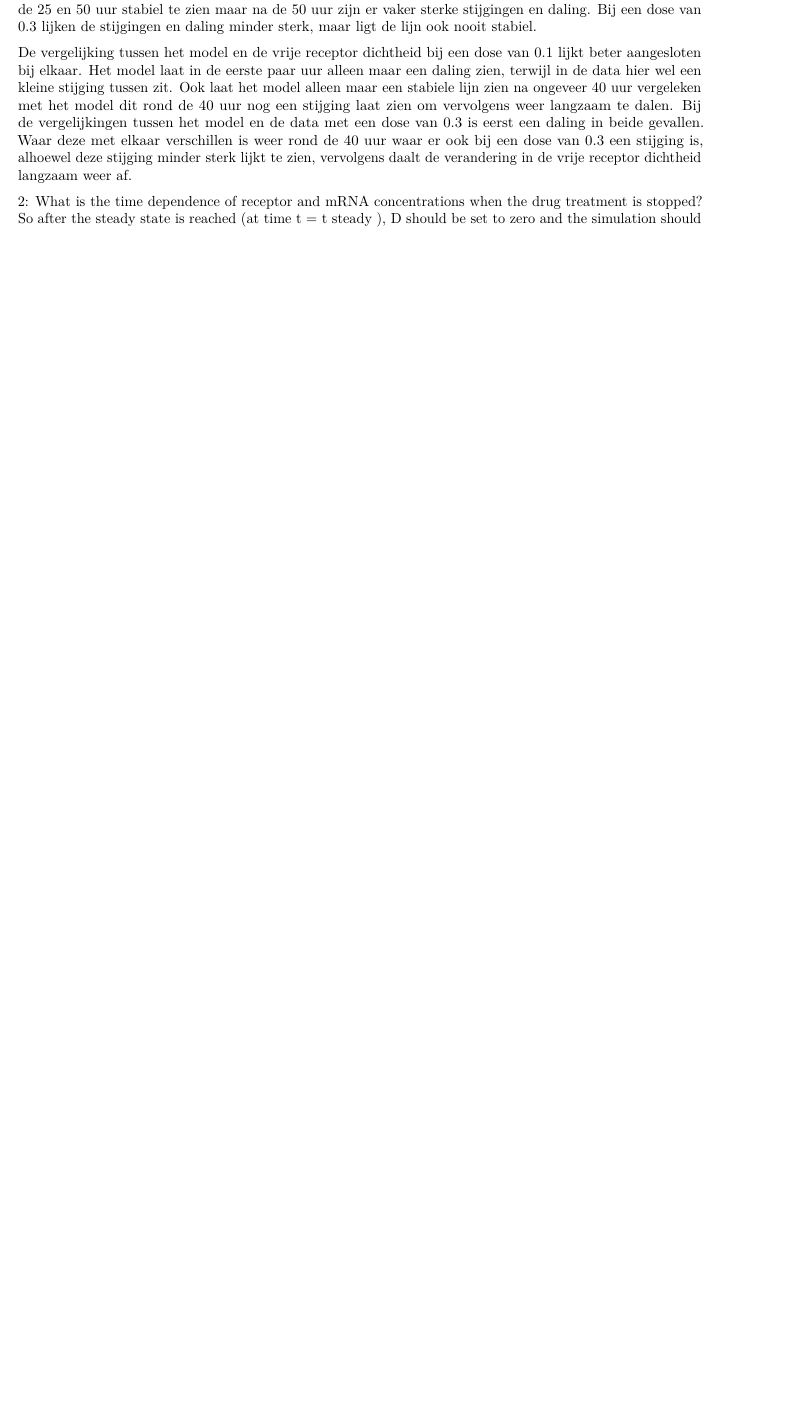
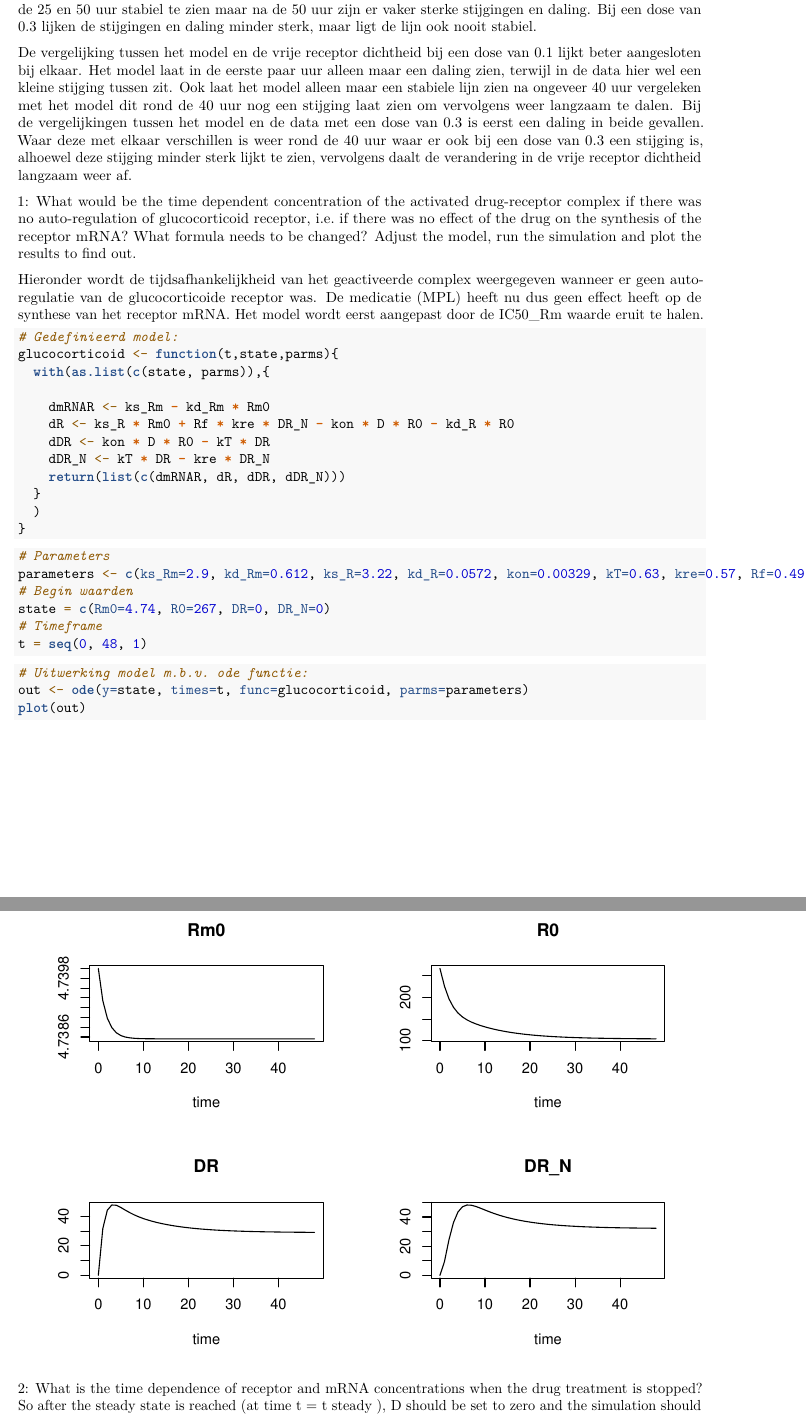
Before and after one commit to mvandermolen001/practicum_08, an R Markdown document (opdracht_3.Rmd): part of page 6 of 8 before the commit and two parts of pages 6 and 7 of 9 after it, the two joined at a grey line, cut so that both start at the same text, the shorter picture padded with empty space. Rendered offline with R 4.5, knitr and Pandoc, then LaTeX, with nearby package versions; some code elsewhere in the file could not run offline.

Commit message:
Punt 1 van assignment 2 berekening toegevoegd. Toelichting moet nog.

````diff
--- a/opdracht_3.Rmd
+++ b/opdracht_3.Rmd
@@ -197,6 +197,55 @@ verandering in de vrije receptor dichtheid langzaam weer af.
 
 
 
+
+
+
+
+1: What would be the time dependent concentration of the activated drug-receptor complex if there was no auto-regulation of glucocorticoid receptor, i.e. if there was no effect of the drug on the synthesis of the receptor mRNA? What formula needs to be changed? Adjust the model, run the simulation and plot the results to find out.
+
+Hieronder wordt de tijdsafhankelijkheid van het geactiveerde complex weergegeven wanneer er geen auto-regulatie van de glucocorticoide receptor was. De medicatie (MPL) heeft nu dus geen effect heeft op de synthese van het receptor mRNA. Het model wordt eerst aangepast door de IC50_Rm waarde eruit te halen.
+
+```{r}
+# Gedefinieerd model:
+glucocorticoid <- function(t,state,parms){
+  with(as.list(c(state, parms)),{
+
+    dmRNAR <- ks_Rm - kd_Rm * Rm0
+    dR <- ks_R * Rm0 + Rf * kre * DR_N - kon * D * R0 - kd_R * R0
+    dDR <- kon * D * R0 - kT * DR
+    dDR_N <- kT * DR - kre * DR_N
+    return(list(c(dmRNAR, dR, dDR, dDR_N)))
+  }
+  )
+}
+```
+
+```{r}
+# Parameters
+parameters <- c(ks_Rm=2.9, kd_Rm=0.612, ks_R=3.22, kd_R=0.0572, kon=0.00329, kT=0.63, kre=0.57, Rf=0.49, IC50_Rm=26.2, D=53.41)
+# Begin waarden
+state = c(Rm0=4.74, R0=267, DR=0, DR_N=0)
+# Timeframe
+t = seq(0, 48, 1)
+```
+
+```{r}
+# Uitwerking model m.b.v. ode functie:
+out <- ode(y=state, times=t, func=glucocorticoid, parms=parameters)
+plot(out)
+```
+
+
+
+
+
+
+
+
+
+
+
+
 2: What is the time dependence of receptor and mRNA concentrations when the drug treatment is stopped? So after the steady state is reached (at time t = t steady ), D should be set to zero and the simulation should continue from time t = t steady till a new steady state is reached (t steady_second ). Run the simulations and plot the results from t = 0 till t steady_second.
 
 Hieronder wordt de tijdsafhankelijkheid van de receptor mRNA concentratie wanneer je stopt met de medicatie weergegeven. Nadat de de reacties gestabiliseerd zijn, steady state, wordt de D waarde op 0 gezet. Hierna wordt een nieuwe evenwichtsverhouding gevormd: t_steady_second.
````
